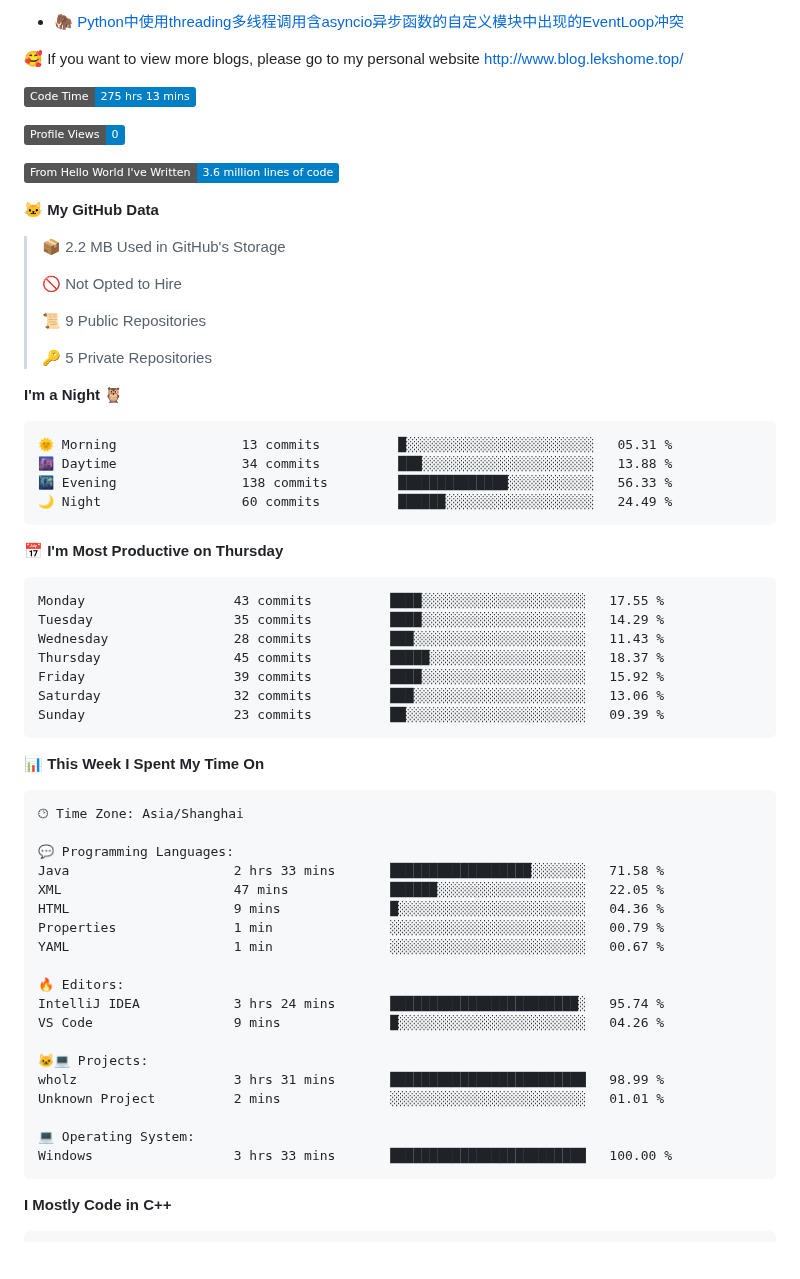
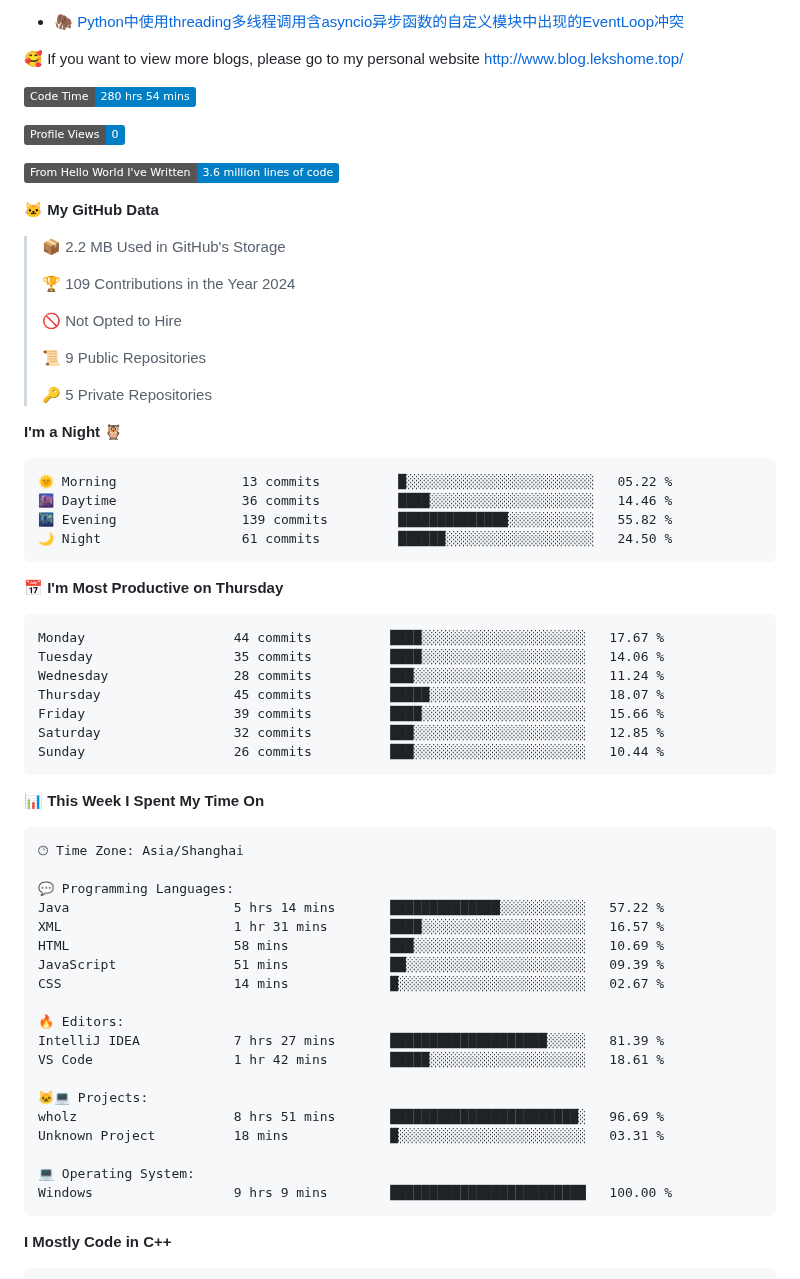
Before and after one commit to LeKZzzz/LeKZzzz, a Markdown page: README.md, the part around one of its changes. GitHub-like rendering; badges without logos; blank space fills up the shorter version.

Commit message:
Updated with Dev Metrics

````diff
--- a/README.md
+++ b/README.md
@@ -22,7 +22,7 @@
 
 
 <!--START_SECTION:waka-->
-![Code Time](http://img.shields.io/badge/Code%20Time-275%20hrs%2013%20mins-blue)
+![Code Time](http://img.shields.io/badge/Code%20Time-280%20hrs%2054%20mins-blue)
 
 ![Profile Views](http://img.shields.io/badge/Profile%20Views-0-blue)
 
@@ -31,6 +31,8 @@
 **🐱 My GitHub Data**
 
 > 📦 2.2 MB Used in GitHub's Storage
+ >
+> 🏆 109 Contributions in the Year 2024
  >
 > 🚫 Not Opted to Hire
  >
@@ -41,21 +43,21 @@
 **I'm a Night 🦉**
 
 ```text
-🌞 Morning                13 commits          █░░░░░░░░░░░░░░░░░░░░░░░░   05.31 %
-🌆 Daytime                34 commits          ███░░░░░░░░░░░░░░░░░░░░░░   13.88 %
-🌃 Evening                138 commits         ██████████████░░░░░░░░░░░   56.33 %
-🌙 Night                  60 commits          ██████░░░░░░░░░░░░░░░░░░░   24.49 %
+🌞 Morning                13 commits          █░░░░░░░░░░░░░░░░░░░░░░░░   05.22 %
+🌆 Daytime                36 commits          ████░░░░░░░░░░░░░░░░░░░░░   14.46 %
+🌃 Evening                139 commits         ██████████████░░░░░░░░░░░   55.82 %
+🌙 Night                  61 commits          ██████░░░░░░░░░░░░░░░░░░░   24.50 %
 ```
 📅 **I'm Most Productive on Thursday**
 
 ```text
-Monday                   43 commits          ████░░░░░░░░░░░░░░░░░░░░░   17.55 %
-Tuesday                  35 commits          ████░░░░░░░░░░░░░░░░░░░░░   14.29 %
-Wednesday                28 commits          ███░░░░░░░░░░░░░░░░░░░░░░   11.43 %
-Thursday                 45 commits          █████░░░░░░░░░░░░░░░░░░░░   18.37 %
-Friday                   39 commits          ████░░░░░░░░░░░░░░░░░░░░░   15.92 %
-Saturday                 32 commits          ███░░░░░░░░░░░░░░░░░░░░░░   13.06 %
-Sunday                   23 commits          ██░░░░░░░░░░░░░░░░░░░░░░░   09.39 %
+Monday                   44 commits          ████░░░░░░░░░░░░░░░░░░░░░   17.67 %
+Tuesday                  35 commits          ████░░░░░░░░░░░░░░░░░░░░░   14.06 %
+Wednesday                28 commits          ███░░░░░░░░░░░░░░░░░░░░░░   11.24 %
+Thursday                 45 commits          █████░░░░░░░░░░░░░░░░░░░░   18.07 %
+Friday                   39 commits          ████░░░░░░░░░░░░░░░░░░░░░   15.66 %
+Saturday                 32 commits          ███░░░░░░░░░░░░░░░░░░░░░░   12.85 %
+Sunday                   26 commits          ███░░░░░░░░░░░░░░░░░░░░░░   10.44 %
 ```
 
 
@@ -65,22 +67,22 @@ Sunday                   23 commits          ██░░░░░░░░░
 🕑︎ Time Zone: Asia/Shanghai
 
 💬 Programming Languages:
-Java                     2 hrs 33 mins       ██████████████████░░░░░░░   71.58 %
-XML                      47 mins             ██████░░░░░░░░░░░░░░░░░░░   22.05 %
-HTML                     9 mins              █░░░░░░░░░░░░░░░░░░░░░░░░   04.36 %
-Properties               1 min               ░░░░░░░░░░░░░░░░░░░░░░░░░   00.79 %
-YAML                     1 min               ░░░░░░░░░░░░░░░░░░░░░░░░░   00.67 %
+Java                     5 hrs 14 mins       ██████████████░░░░░░░░░░░   57.22 %
+XML                      1 hr 31 mins        ████░░░░░░░░░░░░░░░░░░░░░   16.57 %
+HTML                     58 mins             ███░░░░░░░░░░░░░░░░░░░░░░   10.69 %
+JavaScript               51 mins             ██░░░░░░░░░░░░░░░░░░░░░░░   09.39 %
+CSS                      14 mins             █░░░░░░░░░░░░░░░░░░░░░░░░   02.67 %
 
 🔥 Editors:
-IntelliJ IDEA            3 hrs 24 mins       ████████████████████████░   95.74 %
-VS Code                  9 mins              █░░░░░░░░░░░░░░░░░░░░░░░░   04.26 %
+IntelliJ IDEA            7 hrs 27 mins       ████████████████████░░░░░   81.39 %
+VS Code                  1 hr 42 mins        █████░░░░░░░░░░░░░░░░░░░░   18.61 %
 
 🐱‍💻 Projects:
-wholz                    3 hrs 31 mins       █████████████████████████   98.99 %
-Unknown Project          2 mins              ░░░░░░░░░░░░░░░░░░░░░░░░░   01.01 %
+wholz                    8 hrs 51 mins       ████████████████████████░   96.69 %
+Unknown Project          18 mins             █░░░░░░░░░░░░░░░░░░░░░░░░   03.31 %
 
 💻 Operating System:
-Windows                  3 hrs 33 mins       █████████████████████████   100.00 %
+Windows                  9 hrs 9 mins        █████████████████████████   100.00 %
 ```
 
 **I Mostly Code in C++**
````
Also changed, not shown: other parts of README.md (+1 -1 lines), assets/bar_graph.png.
